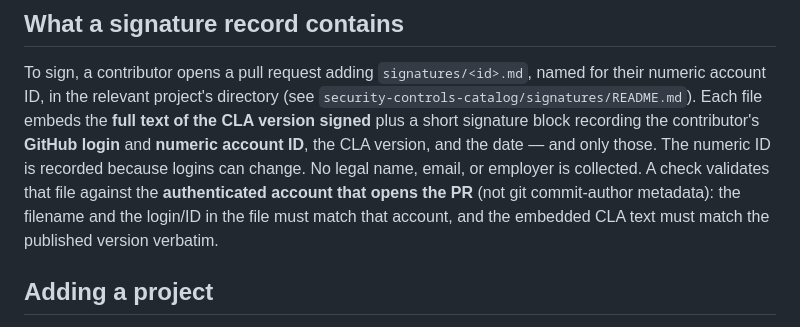
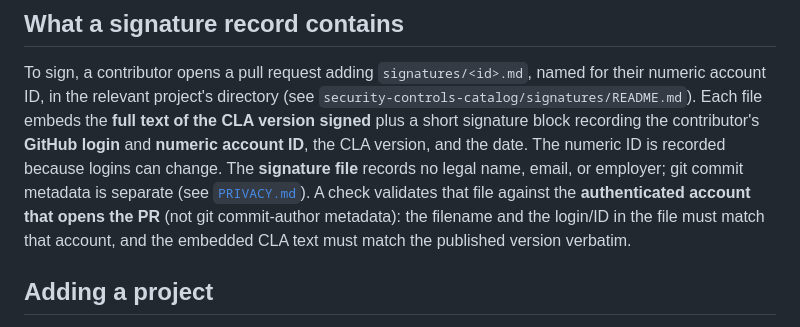
Before and after one commit to conveyal/CLA-Ledger, a Markdown page: README.md, the part around the change. Drawn GitHub-style.

Commit message:
Scope remaining recorded-data wording; align AI co-author framing in FAQ
README 'What a signature record contains' now scopes to signature-file fields and points to PRIVACY.md for git metadata. FAQ aligns with CONTRIBUTING: AI may be acknowledged in a trailer for transparency, but is not a CLA co-author and does not sign.

```diff
--- a/README.md
+++ b/README.md
@@ -150,9 +150,9 @@ for their numeric account ID, in the relevant project's directory (see
 `security-controls-catalog/signatures/README.md`).
 Each file embeds the **full text of the CLA version signed** plus a short
 signature block recording the contributor's **GitHub login** and **numeric
-account ID**, the CLA version, and the date — and only those. The numeric ID is
-recorded because logins can change. No legal name, email, or employer is
-collected. A check validates that file against the **authenticated account that
+account ID**, the CLA version, and the date. The numeric ID is recorded because
+logins can change. The **signature file** records no legal name, email, or
+employer; git commit metadata is separate (see [`PRIVACY.md`](PRIVACY.md)). A check validates that file against the **authenticated account that
 opens the PR** (not git commit-author metadata): the filename and the login/ID
 in the file must match that account, and the embedded CLA text must match the
 published version verbatim.
```
Also changed, not shown: FAQ.md (+3 -1 lines).
